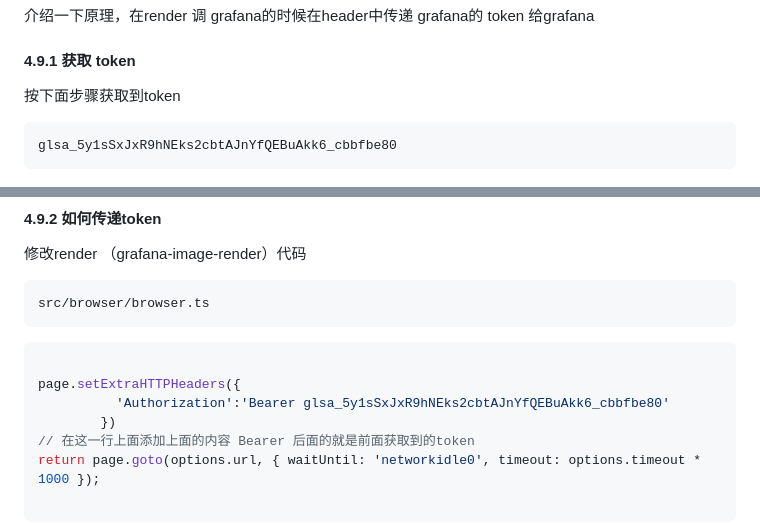
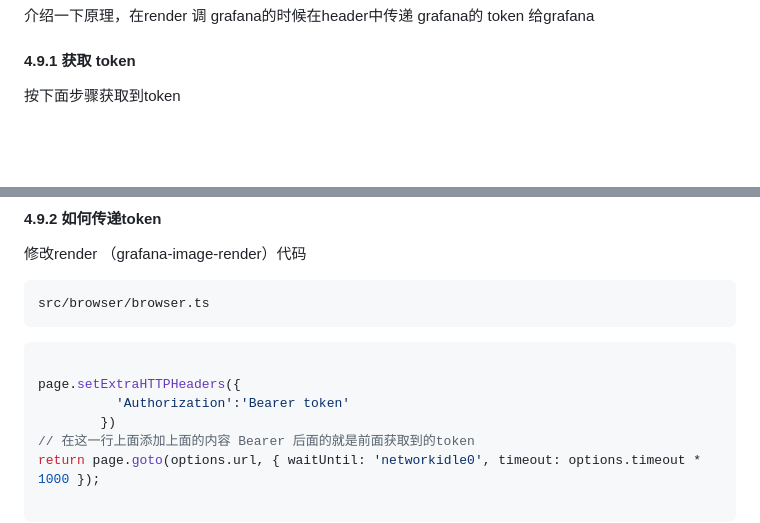
Before and after one commit to adgai/codeman, a Markdown page: posts/如何独立部署grafana图片渲染服务.md, 2 parts joined by grey strips. Drawn GitHub-style; blank space fills up the shorter version.

Commit message:
update grafana

````diff
--- a/posts/如何独立部署grafana图片渲染服务.md
+++ b/posts/如何独立部署grafana图片渲染服务.md
@@ -282,10 +282,6 @@ curl --location --request GET
 
 按下面步骤获取到token
 
-```js
-glsa_5y1sSxJxR9hNEks2cbtAJnYfQEBuAkk6_cbbfbe80
-```
-
 
 ![](./assets/如何独立部署grafana图片渲染服务-1721738917271.png)
 
@@ -310,7 +306,7 @@ src/browser/browser.ts
 ```js
 
 page.setExtraHTTPHeaders({
-          'Authorization':'Bearer glsa_5y1sSxJxR9hNEks2cbtAJnYfQEBuAkk6_cbbfbe80'
+          'Authorization':'Bearer token'
         })
 // 在这一行上面添加上面的内容 Bearer 后面的就是前面获取到的token
 return page.goto(options.url, { waitUntil: 'networkidle0', timeout: options.timeout * 1000 });
````
